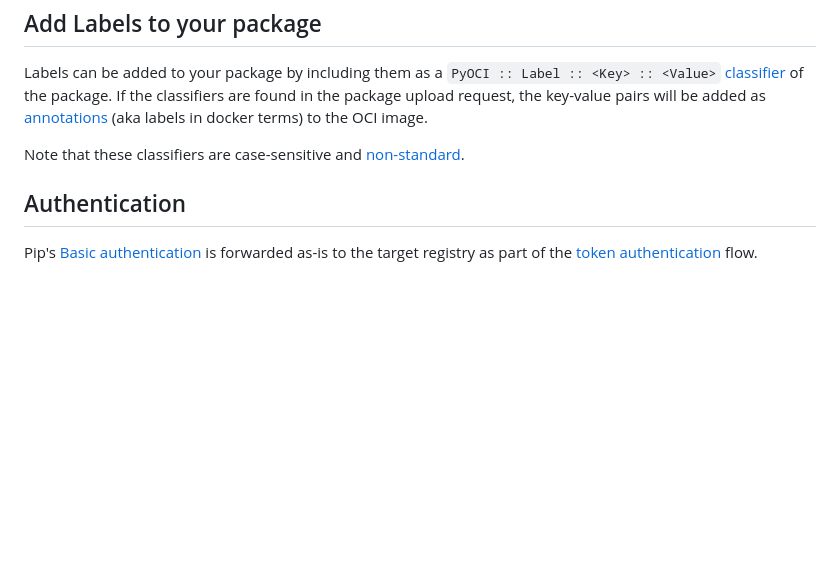
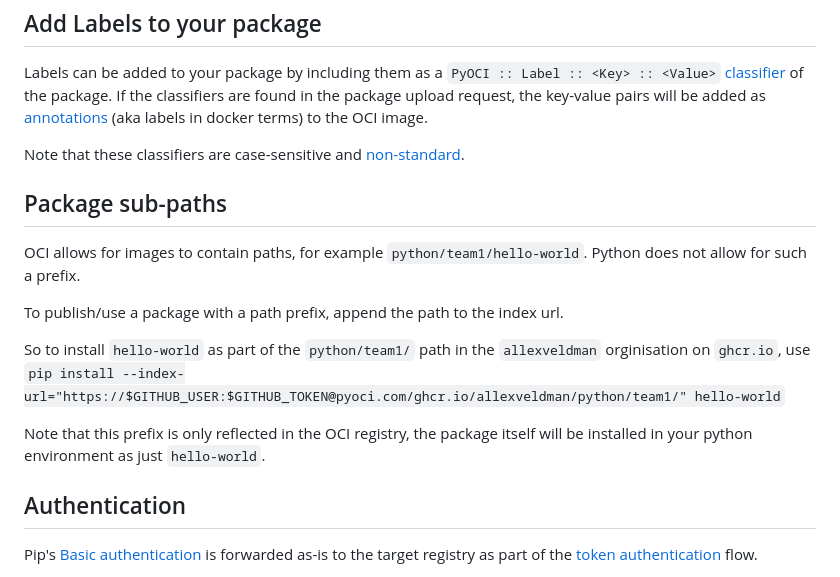
Before and after one commit to AllexVeldman/pyoci, a Markdown page: README.md, the part around the change. Drawn GitHub-style; blank space fills up the shorter version.

Commit message:
docs: Add documentation for package sub-paths (#305)

```diff
--- a/README.md
+++ b/README.md
@@ -82,6 +82,17 @@ If the classifiers are found in the package upload request, the key-value pairs
 
 Note that these classifiers are case-sensitive and [non-standard](https://pypi.org/classifiers/).
 
+## Package sub-paths
+OCI allows for images to contain paths, for example `python/team1/hello-world`.
+Python does not allow for such a prefix.
+
+To publish/use a package with a path prefix, append the path to the index url.
+
+So to install `hello-world` as part of the `python/team1/` path in the `allexveldman` orginisation on `ghcr.io`,
+use `pip install --index-url="https://$GITHUB_USER:$GITHUB_TOKEN@pyoci.com/ghcr.io/allexveldman/python/team1/" hello-world`
+
+Note that this prefix is only reflected in the OCI registry, the package itself will be installed in your python environment as just `hello-world`.
+
 ## Authentication
 Pip's [Basic authentication](https://pip.pypa.io/en/stable/topics/authentication/#basic-http-authentication)
 is forwarded as-is to the target registry as part of the [token authentication](https://distribution.github.io/distribution/spec/auth/token/) flow.
```
